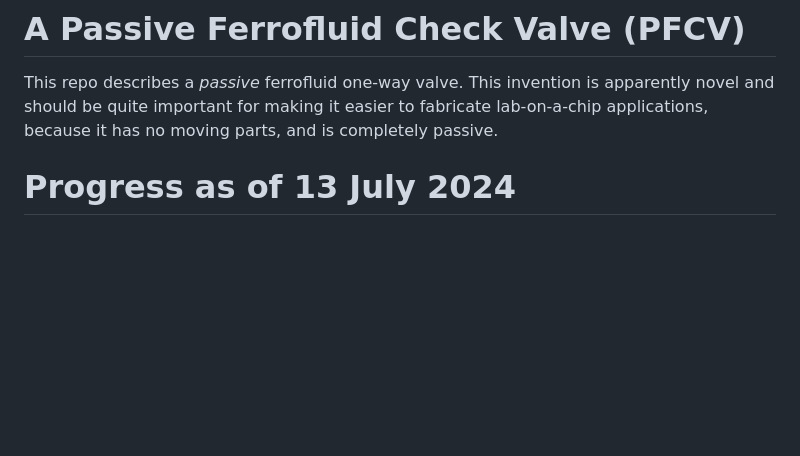
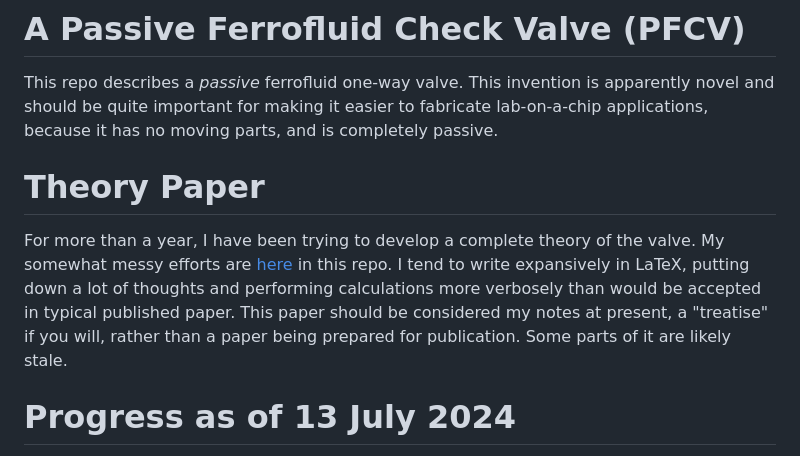
Before and after one commit to PubInv/ferrofluidcheckvalve, a Markdown page: README.md, the part around the change. GitHub-like rendering; blank space fills up the shorter version.

Commit message:
Update README.md
Add link to our theory paper.

```diff
--- a/README.md
+++ b/README.md
@@ -3,6 +3,14 @@ This repo describes a *passive* ferrofluid one-way valve.
 This invention is apparently novel and should be quite important for making it
 easier to fabricate lab-on-a-chip applications, because it has no moving parts,
 and is completely passive.
+
+# Theory Paper
+
+For more than a year, I have been trying to develop a complete theory of the valve.
+My somewhat messy efforts are [here](https://github.com/PubInv/ferrofluidcheckvalve/blob/master/doc/EnergyMinimization/passiveFerrofluidCheckValveTheory.pdf) in
+this repo. I tend to write expansively in LaTeX, putting down a lot of thoughts and performing calculations more
+verbosely than would be accepted in typical published paper.  This paper should be considered my notes at present,
+a "treatise" if you will, rather than a paper being prepared for publication. Some parts of it are likely stale.
 
 # Progress as of 13 July 2024
 
```
